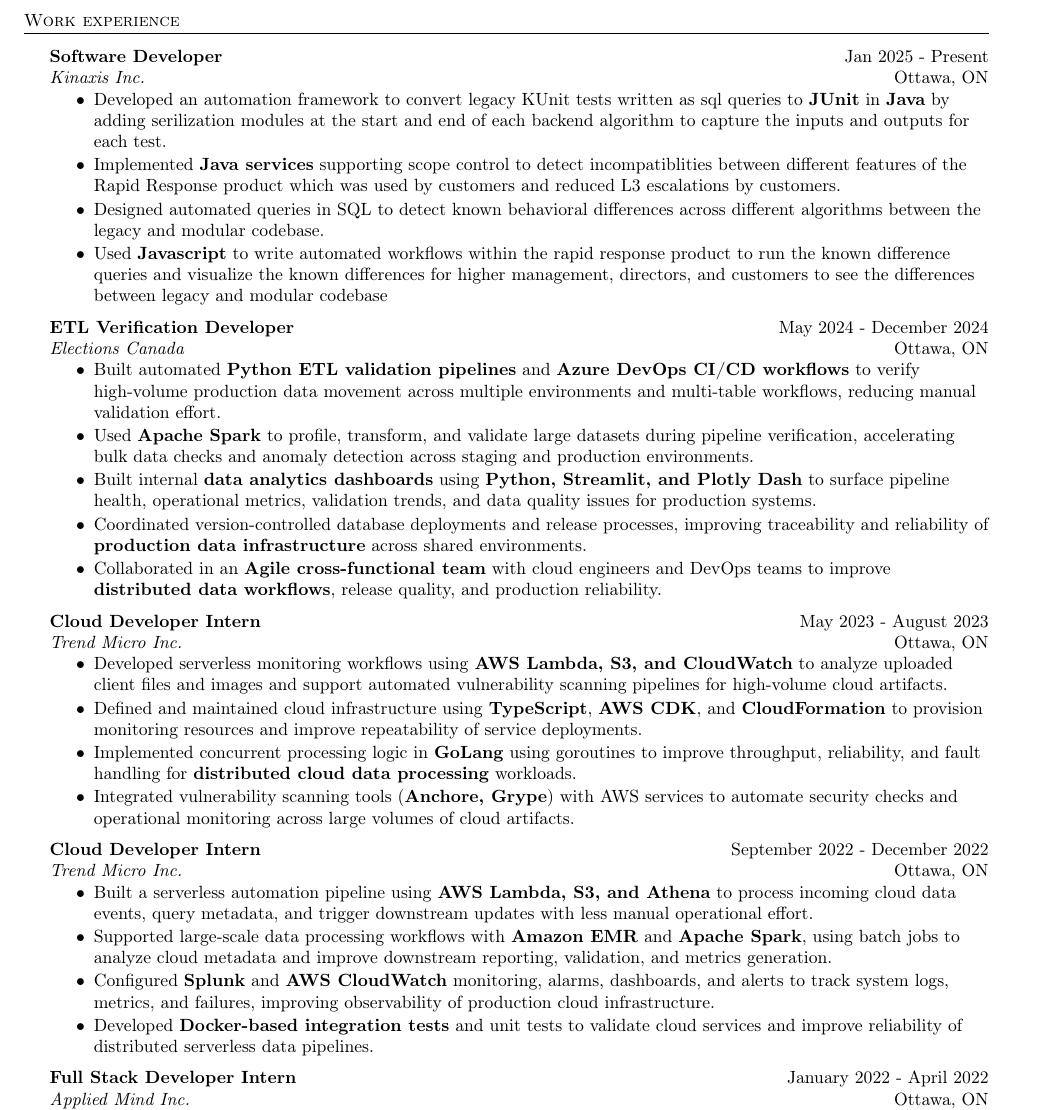
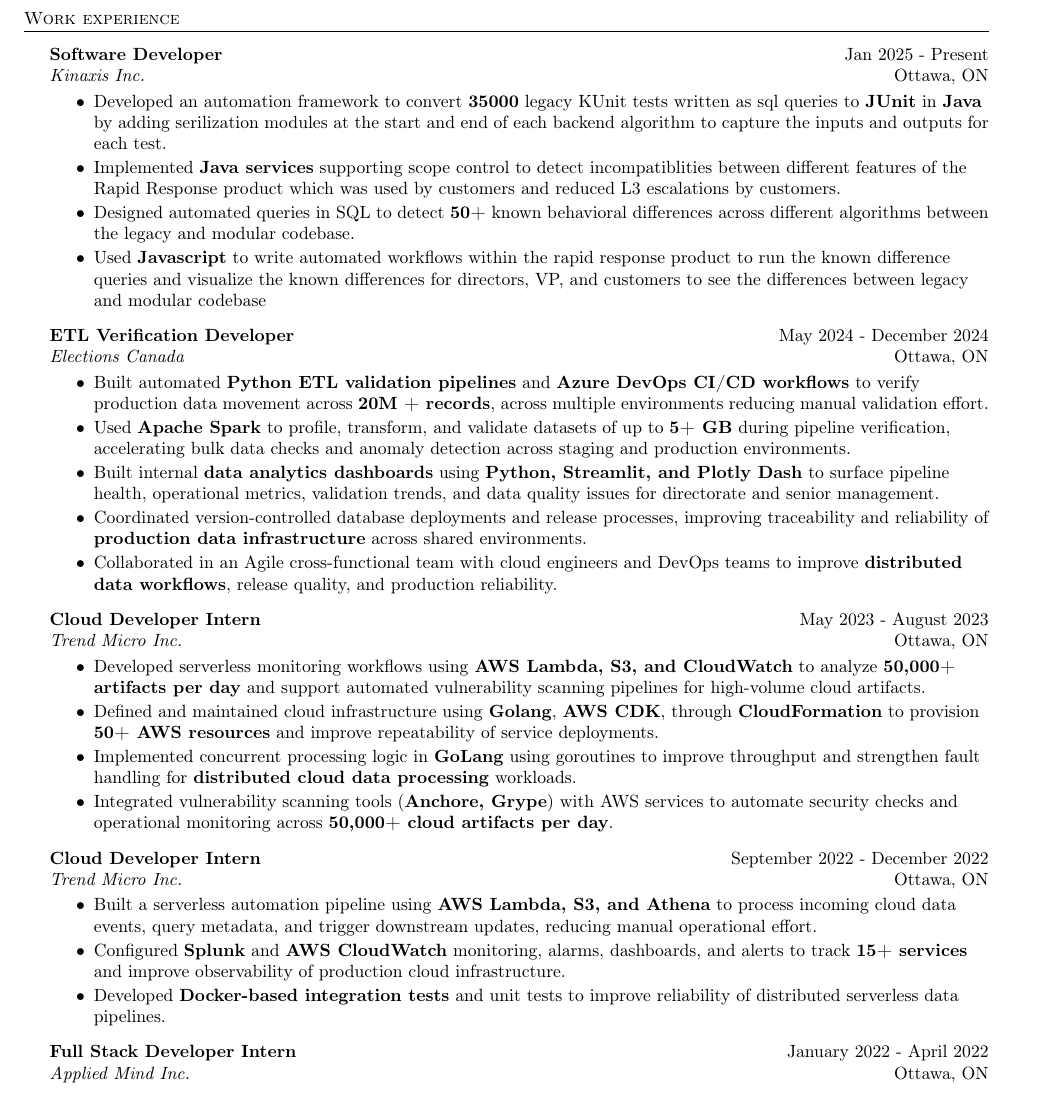
Before and after one commit to muizzzafar11/Resume, a LaTeX CV (Resume.tex): part of the page, cut so that both start at the same text. Compiled offline with pdfLaTeX.

Commit message:
added metrics

```diff
--- a/Resume.tex
+++ b/Resume.tex
@@ -108,13 +108,13 @@
 \vspace{-2mm}
 \begin{itemize} \itemsep -2pt
 
-\item Developed an automation framework to convert legacy KUnit tests written as sql queries to \textbf{JUnit} in \textbf{Java} by adding serilization modules at the start and end of each backend algorithm to capture the inputs and outputs for each test.
+\item Developed an automation framework to convert \textbf{35000} legacy KUnit tests written as sql queries to \textbf{JUnit} in \textbf{Java} by adding serilization modules at the start and end of each backend algorithm to capture the inputs and outputs for each test.
 
 \item Implemented \textbf{Java services} supporting scope control to detect incompatiblities between different features of the Rapid Response product which was used by customers and reduced L3 escalations by customers.
 
-\item Designed automated queries in SQL to detect known behavioral differences across different algorithms between the legacy and modular codebase.
+\item Designed automated queries in SQL to detect \textbf{50+} known behavioral differences across different algorithms between the legacy and modular codebase.
 
-\item Used \textbf{Javascript} to write automated workflows within the rapid response product to run the known difference queries and visualize the known differences for higher management, directors, and customers to see the differences between legacy and modular codebase
+\item Used \textbf{Javascript} to write automated workflows within the rapid response product to run the known difference queries and visualize the known differences for directors, VP, and customers to see the differences between legacy and modular codebase
 
 \end{itemize}
 
@@ -123,17 +123,17 @@
 \vspace{-2mm}
 \begin{itemize} \itemsep -2pt
 
-\item Built automated \textbf{Python ETL validation pipelines} and \textbf{Azure DevOps CI/CD workflows} to verify high-volume production data movement across multiple environments and multi-table workflows, reducing manual validation effort.
+\item Built automated \textbf{Python ETL validation pipelines} and \textbf{Azure DevOps CI/CD workflows} to verify production data movement across \textbf{20M + records}, across multiple environments reducing manual validation effort.
 
 % \item Developed \textbf{data validation and scoring pipelines} to monitor ETL reliability, measure data quality, and enforce consistency across \textbf{Oracle and SQL Server systems} supporting high-volume election data workflows.
 
-\item Used \textbf{Apache Spark} to profile, transform, and validate large datasets during pipeline verification, accelerating bulk data checks and anomaly detection across staging and production environments.
+\item Used \textbf{Apache Spark} to profile, transform, and validate datasets of up to \textbf{5+ GB} during pipeline verification, accelerating bulk data checks and anomaly detection across staging and production environments.
 
-\item Built internal \textbf{data analytics dashboards} using \textbf{Python, Streamlit, and Plotly Dash} to surface pipeline health, operational metrics, validation trends, and data quality issues for production systems.
+\item Built internal \textbf{data analytics dashboards} using \textbf{Python, Streamlit, and Plotly Dash} to surface pipeline health, operational metrics, validation trends, and data quality issues for directorate and senior management.
 
 \item Coordinated version-controlled database deployments and release processes, improving traceability and reliability of \textbf{production data infrastructure} across shared environments.
 
-\item Collaborated in an \textbf{Agile cross-functional team} with cloud engineers and DevOps teams to improve \textbf{distributed data workflows}, release quality, and production reliability.
+\item Collaborated in an Agile cross-functional team with cloud engineers and DevOps teams to improve \textbf{distributed data workflows}, release quality, and production reliability.
 \end{itemize}
 
 % \textbf{Full Stack Developer Intern } \hfill September 2023 - April 2024\\
@@ -151,26 +151,26 @@
 \textit{Trend Micro Inc.} \hfill Ottawa, ON\\
 \vspace{-2mm}
 \begin{itemize} \itemsep -2pt
-    \item Developed serverless monitoring workflows using \textbf{AWS Lambda, S3, and CloudWatch} to analyze uploaded client files and images and support automated vulnerability scanning pipelines for high-volume cloud artifacts.
+    \item Developed serverless monitoring workflows using \textbf{AWS Lambda, S3, and CloudWatch} to analyze \textbf{50,000+  artifacts per day} and support automated vulnerability scanning pipelines for high-volume cloud artifacts.
 
-\item Defined and maintained cloud infrastructure using \textbf{TypeScript}, \textbf{AWS CDK}, and \textbf{CloudFormation} to provision monitoring resources and improve repeatability of service deployments.
+\item Defined and maintained cloud infrastructure using \textbf{Golang}, \textbf{AWS CDK}, through \textbf{CloudFormation} to provision \textbf{50+ AWS resources} and improve repeatability of service deployments.
 
-\item Implemented concurrent processing logic in \textbf{GoLang} using goroutines to improve throughput, reliability, and fault handling for \textbf{distributed cloud data processing} workloads.
+\item Implemented concurrent processing logic in \textbf{GoLang} using goroutines to improve throughput and strengthen fault handling for \textbf{distributed cloud data processing} workloads.
 
-\item Integrated vulnerability scanning tools (\textbf{Anchore, Grype}) with AWS services to automate security checks and operational monitoring across large volumes of cloud artifacts.
+\item Integrated vulnerability scanning tools (\textbf{Anchore, Grype}) with AWS services to automate security checks and operational monitoring across \textbf{50,000+ cloud artifacts per day}.
 \end{itemize}
 
 \textbf{Cloud Developer Intern} \hfill September 2022 - December 2022\\
 \textit{Trend Micro Inc.} \hfill Ottawa, ON\\
 \vspace{-2mm}
 \begin{itemize} \itemsep -2pt
-        \item Built a serverless automation pipeline using \textbf{AWS Lambda, S3, and Athena} to process incoming cloud data events, query metadata, and trigger downstream updates with less manual operational effort.
+        \item Built a serverless automation pipeline using \textbf{AWS Lambda, S3, and Athena} to process incoming cloud data events, query metadata, and trigger downstream updates, reducing manual operational effort.
 
-\item Supported large-scale data processing workflows with \textbf{Amazon EMR} and \textbf{Apache Spark}, using batch jobs to analyze cloud metadata and improve downstream reporting, validation, and metrics generation.
+% \item Supported large-scale data processing workflows with \textbf{Amazon EMR} and \textbf{Apache Spark}, using batch jobs to analyze \textbf{[X+ GB / TB]} of cloud metadata and improve downstream reporting, validation, and metrics generation.
 
-\item Configured \textbf{Splunk} and \textbf{AWS CloudWatch} monitoring, alarms, dashboards, and alerts to track system logs, metrics, and failures, improving observability of production cloud infrastructure.
+\item Configured \textbf{Splunk} and \textbf{AWS CloudWatch} monitoring, alarms, dashboards, and alerts to track \textbf{15+ services} and improve observability of production cloud infrastructure.
 
-\item Developed \textbf{Docker-based integration tests} and unit tests to validate cloud services and improve reliability of distributed serverless data pipelines.
+\item Developed \textbf{Docker-based integration tests} and unit tests to improve reliability of distributed serverless data pipelines.
 \end{itemize}
 
 \textbf{Full Stack Developer Intern} \hfill January 2022 - April 2022\\
```
Also changed, not shown: Resume.pdf, 3 other files.
